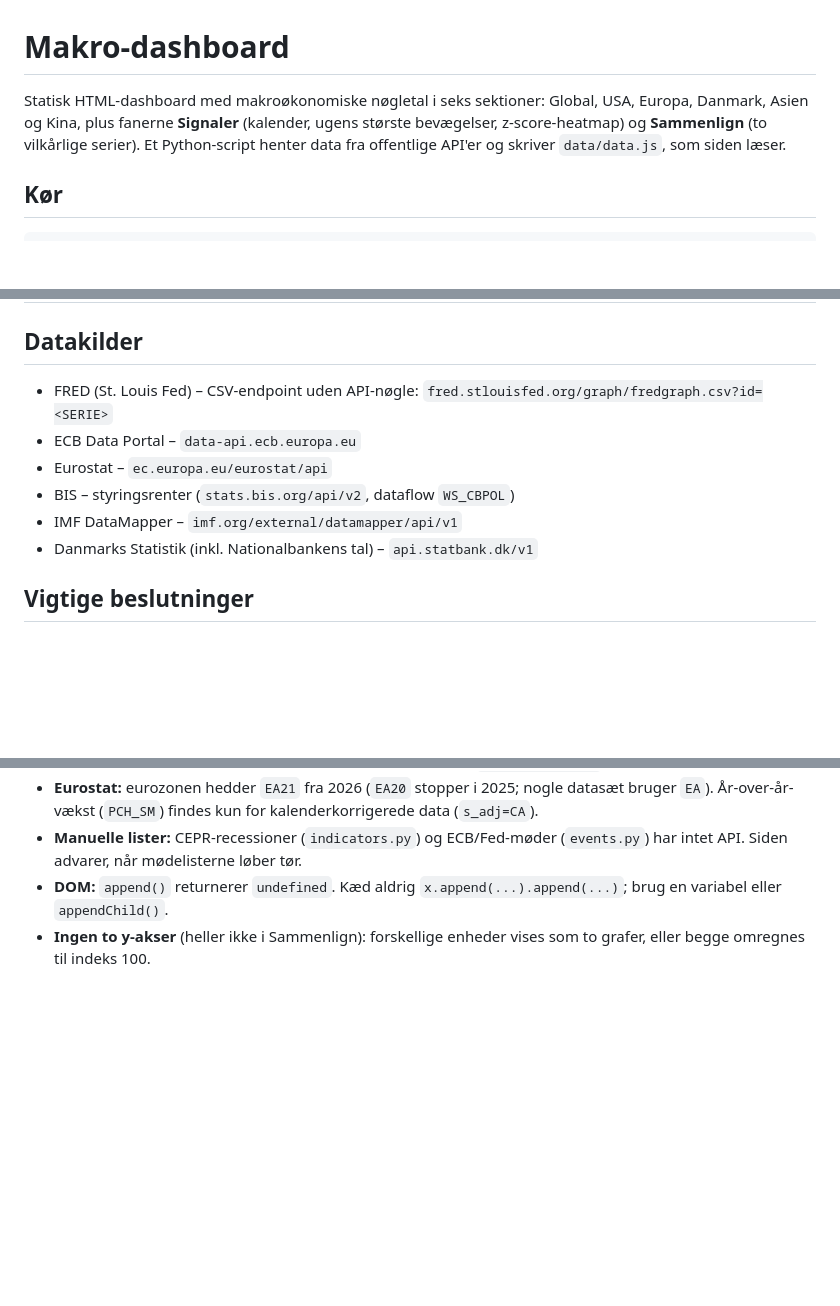
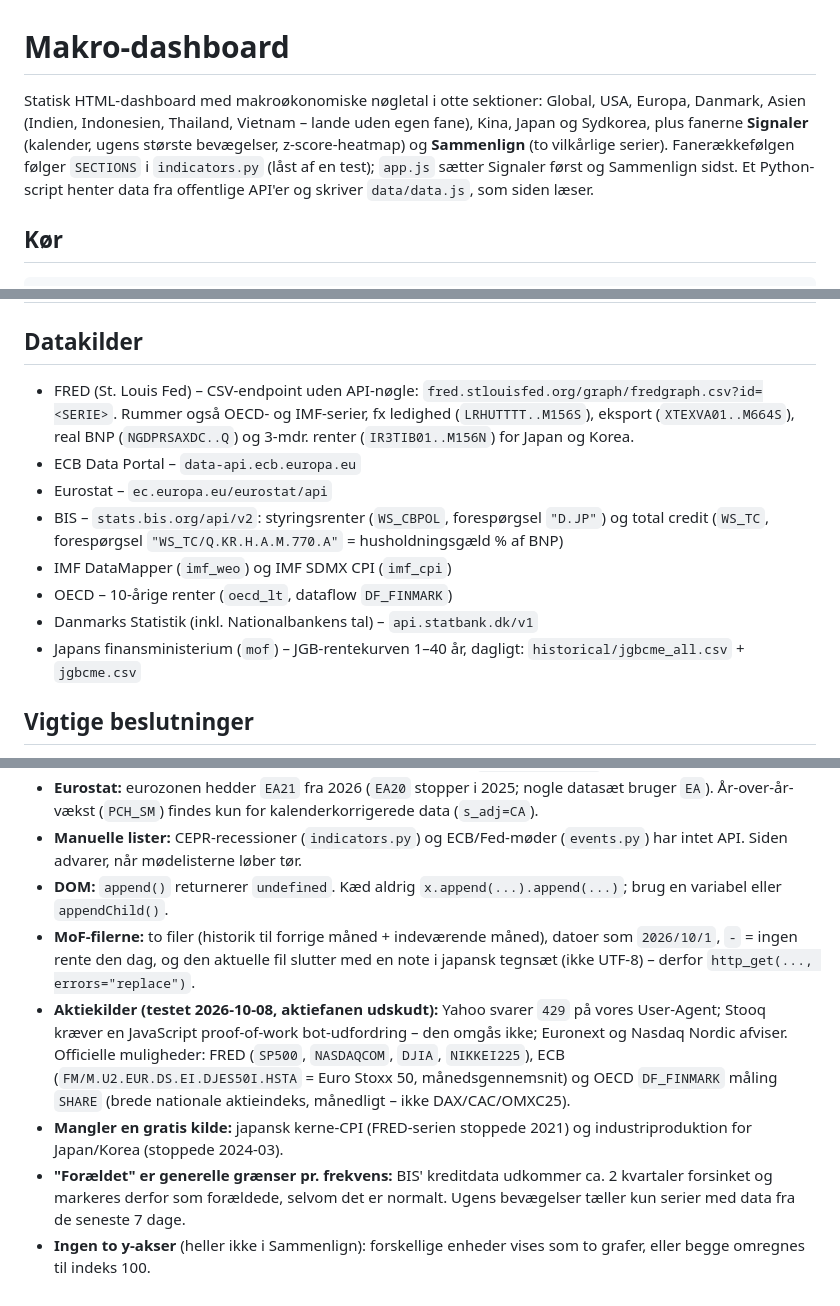
Before and after one commit to SoLl1XZ/Macro-Dashboard, a Markdown page: CLAUDE.md, 3 parts joined by grey strips. Drawn GitHub-style; blank space fills up the shorter version.

Commit message:
Document Japan, Korea, rest of Asia, MoF and BIS total credit
Also records the equity sources tested on 2026-10-08 and why the equity
tab is postponed, plus the data that still lacks a free source.

Co-Authored-By: Claude Opus 5.5 <noreply@anthropic.com>

```diff
--- a/CLAUDE.md
+++ b/CLAUDE.md
@@ -1,7 +1,9 @@
 # Makro-dashboard
 
-Statisk HTML-dashboard med makroøkonomiske nøgletal i seks sektioner: Global, USA, Europa, Danmark, Asien og Kina,
+Statisk HTML-dashboard med makroøkonomiske nøgletal i otte sektioner: Global, USA, Europa, Danmark,
+Asien (Indien, Indonesien, Thailand, Vietnam – lande uden egen fane), Kina, Japan og Sydkorea,
 plus fanerne **Signaler** (kalender, ugens største bevægelser, z-score-heatmap) og **Sammenlign** (to vilkårlige serier).
+Fanerækkefølgen følger `SECTIONS` i `indicators.py` (låst af en test); `app.js` sætter Signaler først og Sammenlign sidst.
 Et Python-script henter data fra offentlige API'er og skriver `data/data.js`, som siden læser.
 
 ## Kør
@@ -33,12 +35,17 @@ python3 -m unittest discover tests
 
 ## Datakilder
 
-- FRED (St. Louis Fed) – CSV-endpoint uden API-nøgle: `fred.stlouisfed.org/graph/fredgraph.csv?id=<SERIE>`
+- FRED (St. Louis Fed) – CSV-endpoint uden API-nøgle: `fred.stlouisfed.org/graph/fredgraph.csv?id=<SERIE>`.
+  Rummer også OECD- og IMF-serier, fx ledighed (`LRHUTTTT..M156S`), eksport (`XTEXVA01..M664S`),
+  real BNP (`NGDPRSAXDC..Q`) og 3-mdr. renter (`IR3TIB01..M156N`) for Japan og Korea.
 - ECB Data Portal – `data-api.ecb.europa.eu`
 - Eurostat – `ec.europa.eu/eurostat/api`
-- BIS – styringsrenter (`stats.bis.org/api/v2`, dataflow `WS_CBPOL`)
-- IMF DataMapper – `imf.org/external/datamapper/api/v1`
+- BIS – `stats.bis.org/api/v2`: styringsrenter (`WS_CBPOL`, forespørgsel `"D.JP"`) og total credit
+  (`WS_TC`, forespørgsel `"WS_TC/Q.KR.H.A.M.770.A"` = husholdningsgæld % af BNP)
+- IMF DataMapper (`imf_weo`) og IMF SDMX CPI (`imf_cpi`)
+- OECD – 10-årige renter (`oecd_lt`, dataflow `DF_FINMARK`)
 - Danmarks Statistik (inkl. Nationalbankens tal) – `api.statbank.dk/v1`
+- Japans finansministerium (`mof`) – JGB-rentekurven 1–40 år, dagligt: `historical/jgbcme_all.csv` + `jgbcme.csv`
 
 ## Vigtige beslutninger
 
@@ -63,4 +70,13 @@ python3 -m unittest discover tests
 - **Eurostat:** eurozonen hedder `EA21` fra 2026 (`EA20` stopper i 2025; nogle datasæt bruger `EA`). År-over-år-vækst (`PCH_SM`) findes kun for kalenderkorrigerede data (`s_adj=CA`).
 - **Manuelle lister:** CEPR-recessioner (`indicators.py`) og ECB/Fed-møder (`events.py`) har intet API. Siden advarer, når mødelisterne løber tør.
 - **DOM:** `append()` returnerer `undefined`. Kæd aldrig `x.append(...).append(...)`; brug en variabel eller `appendChild()`.
+- **MoF-filerne:** to filer (historik til forrige måned + indeværende måned), datoer som `2026/10/1`, `-` = ingen
+  rente den dag, og den aktuelle fil slutter med en note i japansk tegnsæt (ikke UTF-8) – derfor `http_get(..., errors="replace")`.
+- **Aktiekilder (testet 2026-10-08, aktiefanen udskudt):** Yahoo svarer `429` på vores User-Agent; Stooq kræver en
+  JavaScript proof-of-work bot-udfordring – den omgås ikke; Euronext og Nasdaq Nordic afviser. Officielle muligheder:
+  FRED (`SP500`, `NASDAQCOM`, `DJIA`, `NIKKEI225`), ECB (`FM/M.U2.EUR.DS.EI.DJES50I.HSTA` = Euro Stoxx 50, månedsgennemsnit)
+  og OECD `DF_FINMARK` måling `SHARE` (brede nationale aktieindeks, månedligt – ikke DAX/CAC/OMXC25).
+- **Mangler en gratis kilde:** japansk kerne-CPI (FRED-serien stoppede 2021) og industriproduktion for Japan/Korea (stoppede 2024-03).
+- **"Forældet" er generelle grænser pr. frekvens:** BIS' kreditdata udkommer ca. 2 kvartaler forsinket og markeres derfor
+  som forældede, selvom det er normalt. Ugens bevægelser tæller kun serier med data fra de seneste 7 dage.
 - **Ingen to y-akser** (heller ikke i Sammenlign): forskellige enheder vises som to grafer, eller begge omregnes til indeks 100.
```
